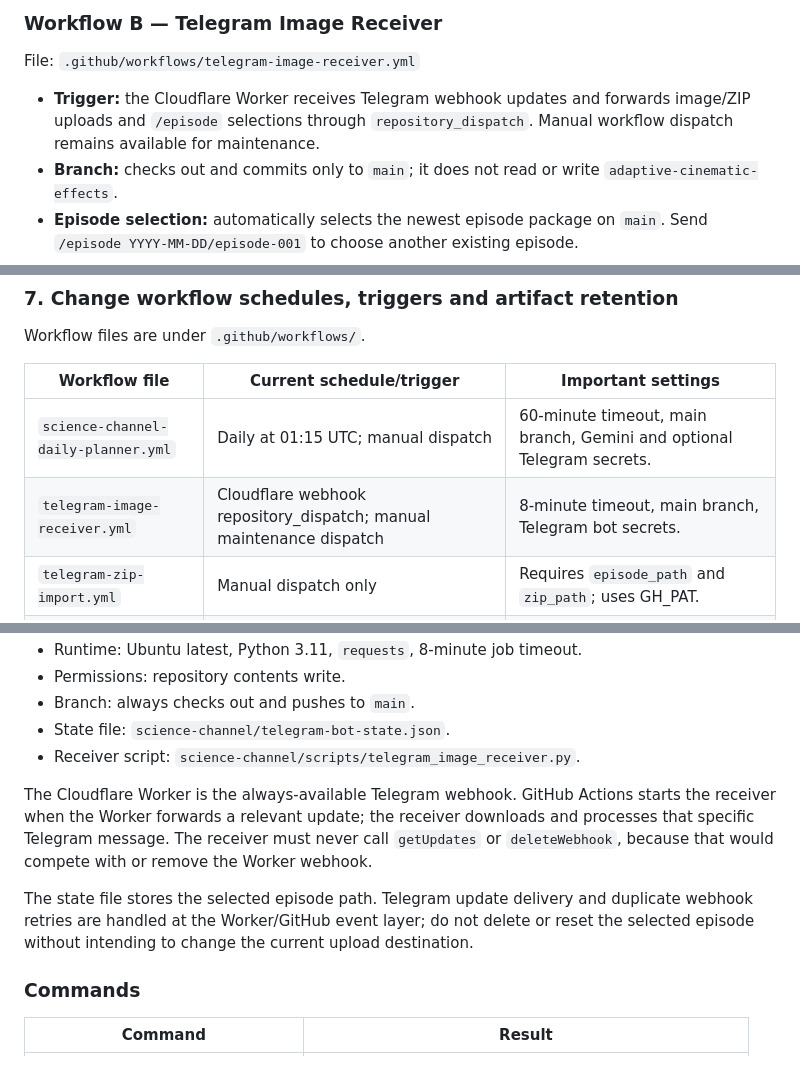
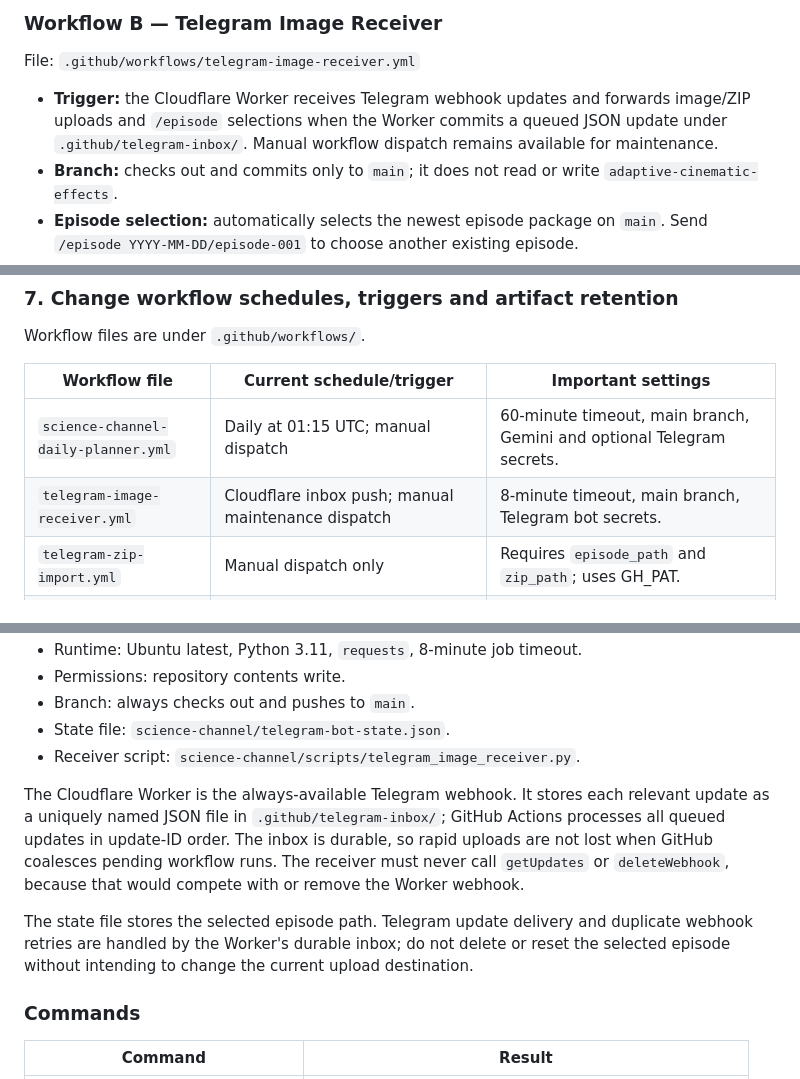
Before and after one commit to manojkumar166-png/stickman-lab, a Markdown page: science-channel/README.md, 3 parts joined by grey strips. Drawn GitHub-style.

Commit message:
Document durable Telegram inbox and update ordering

```diff
--- a/science-channel/README.md
+++ b/science-channel/README.md
@@ -87,7 +87,7 @@ To tune the writing style, edit the examples in `science-channel/topics.txt`; to
 
 File: `.github/workflows/telegram-image-receiver.yml`
 
-- **Trigger:** the Cloudflare Worker receives Telegram webhook updates and forwards image/ZIP uploads and `/episode` selections through `repository_dispatch`. Manual workflow dispatch remains available for maintenance.
+- **Trigger:** the Cloudflare Worker receives Telegram webhook updates and forwards image/ZIP uploads and `/episode` selections when the Worker commits a queued JSON update under `.github/telegram-inbox/`. Manual workflow dispatch remains available for maintenance.
 - **Branch:** checks out and commits only to `main`; it does not read or write `adaptive-cinematic-effects`.
 - **Episode selection:** automatically selects the newest episode package on `main`. Send `/episode YYYY-MM-DD/episode-001` to choose another existing episode.
 - **Uploads:** accepts individual JPG/JPEG, PNG or WebP images, or one ZIP containing exactly 48 supported images. Individual images are placed into the next missing scene number. A ZIP is expanded into 48 numbered scene files.
@@ -447,7 +447,7 @@ Workflow files are under `.github/workflows/`.
 | Workflow file | Current schedule/trigger | Important settings |
 |---|---|---|
 | `science-channel-daily-planner.yml` | Daily at 01:15 UTC; manual dispatch | 60-minute timeout, main branch, Gemini and optional Telegram secrets. |
-| `telegram-image-receiver.yml` | Cloudflare webhook repository_dispatch; manual maintenance dispatch | 8-minute timeout, main branch, Telegram bot secrets. |
+| `telegram-image-receiver.yml` | Cloudflare inbox push; manual maintenance dispatch | 8-minute timeout, main branch, Telegram bot secrets. |
 | `telegram-zip-import.yml` | Manual dispatch only | Requires `episode_path` and `zip_path`; uses GH_PAT. |
 | `free-science-visuals.yml` | Push of incoming files/READY.txt on main; manual dispatch | 90-minute timeout; final MP4 artifact retention is 2 days. |
 | `ai-video-test.yml` | Daily at 05:30 UTC; manual dispatch | Separate root pipeline; artifact retention is 7 days. |
@@ -607,9 +607,9 @@ Workflow: [telegram-image-receiver.yml](../.github/workflows/telegram-image-rece
 - State file: `science-channel/telegram-bot-state.json`.
 - Receiver script: `science-channel/scripts/telegram_image_receiver.py`.
 
-The Cloudflare Worker is the always-available Telegram webhook. GitHub Actions starts the receiver when the Worker forwards a relevant update; the receiver downloads and processes that specific Telegram message. The receiver must never call `getUpdates` or `deleteWebhook`, because that would compete with or remove the Worker webhook.
+The Cloudflare Worker is the always-available Telegram webhook. It stores each relevant update as a uniquely named JSON file in `.github/telegram-inbox/`; GitHub Actions processes all queued updates in update-ID order. The inbox is durable, so rapid uploads are not lost when GitHub coalesces pending workflow runs. The receiver must never call `getUpdates` or `deleteWebhook`, because that would compete with or remove the Worker webhook.
 
-The state file stores the selected episode path. Telegram update delivery and duplicate webhook retries are handled at the Worker/GitHub event layer; do not delete or reset the selected episode without intending to change the current upload destination.
+The state file stores the selected episode path. Telegram update delivery and duplicate webhook retries are handled by the Worker's durable inbox; do not delete or reset the selected episode without intending to change the current upload destination.
 
 ### Commands
 
```
Also changed, not shown: other parts of science-channel/README.md (+1 -1 lines).
